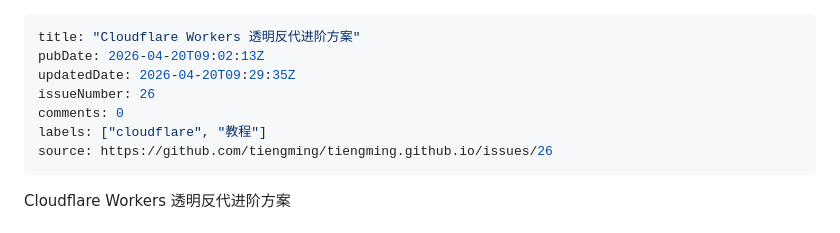
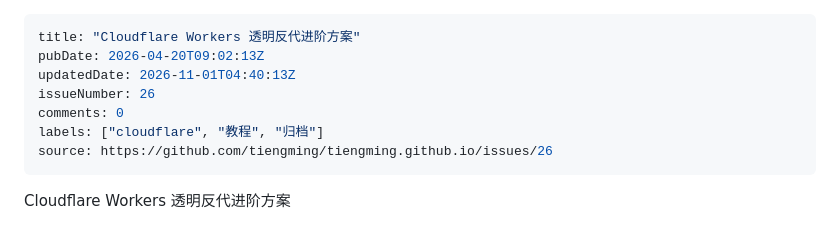
Before and after one commit to tiengming/tiengming.github.io, a Markdown page: content/posts/26.md, the part around the change. Drawn GitHub-style.

Commit message:
chore(sync): mirror issues to content [skip ci]

```diff
--- a/content/posts/26.md
+++ b/content/posts/26.md
@@ -1,10 +1,10 @@
 ---
 title: "Cloudflare Workers 透明反代进阶方案"
 pubDate: 2026-04-20T09:02:13Z
-updatedDate: 2026-04-20T09:29:35Z
+updatedDate: 2026-11-01T04:40:13Z
 issueNumber: 26
 comments: 0
-labels: ["cloudflare", "教程"]
+labels: ["cloudflare", "教程", "归档"]
 source: https://github.com/tiengming/tiengming.github.io/issues/26
 ---
 
```
